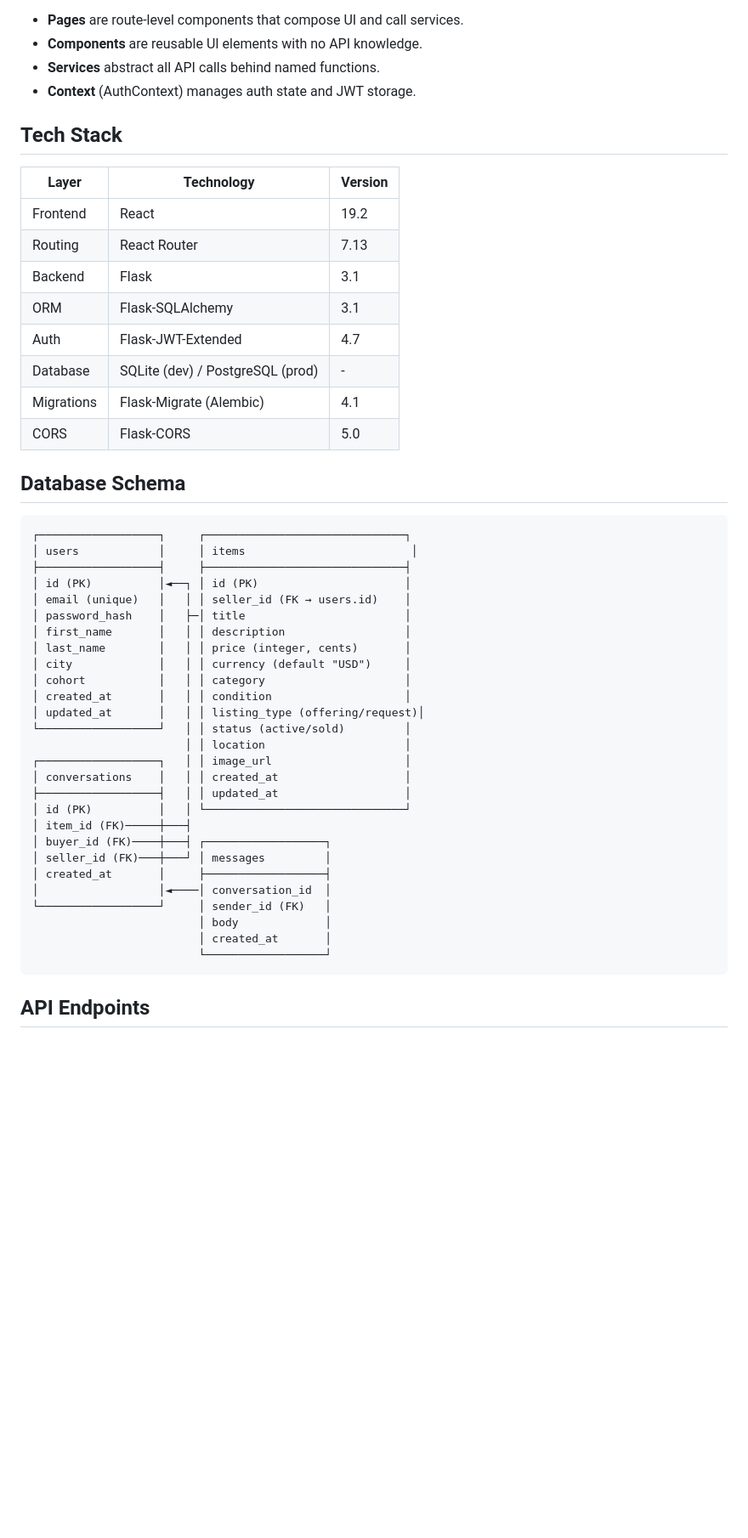
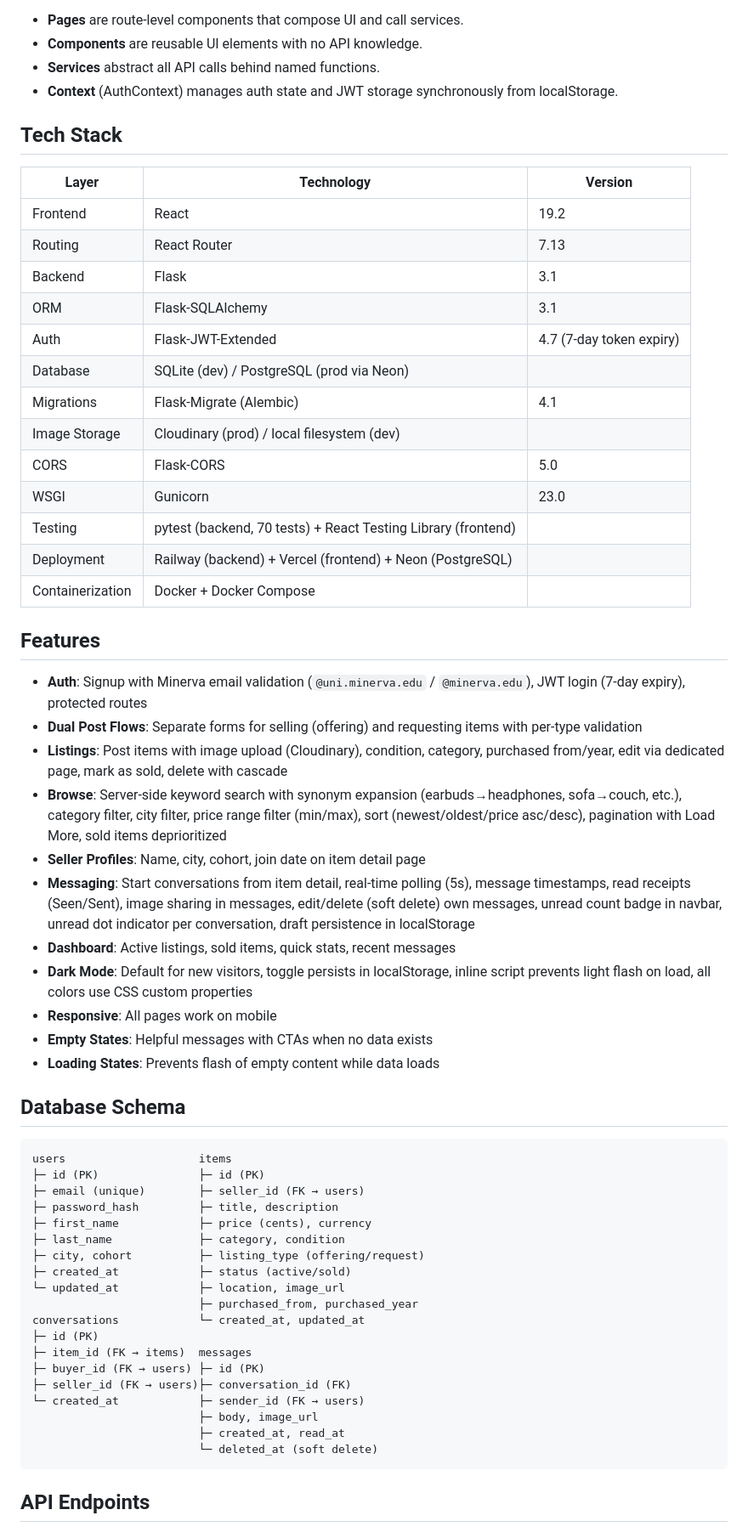
Before and after one commit to soshi-tege/minerva-marketplace, a Markdown page: README.md, the part around one of its changes. Shown at 85% size. Rendered like a GitHub page; blank space fills up the shorter version.

````diff
--- a/README.md
+++ b/README.md
@@ -91,7 +53,7 @@ The frontend separates concerns similarly:
 - **Pages** are route-level components that compose UI and call services.
 - **Components** are reusable UI elements with no API knowledge.
 - **Services** abstract all API calls behind named functions.
-- **Context** (AuthContext) manages auth state and JWT storage.
+- **Context** (AuthContext) manages auth state and JWT storage synchronously from localStorage.
 
 ## Tech Stack
 
@@ -101,41 +63,52 @@ The frontend separates concerns similarly:
 | Routing | React Router | 7.13 |
 | Backend | Flask | 3.1 |
 | ORM | Flask-SQLAlchemy | 3.1 |
-| Auth | Flask-JWT-Extended | 4.7 |
-| Database | SQLite (dev) / PostgreSQL (prod) | - |
+| Auth | Flask-JWT-Extended | 4.7 (7-day token expiry) |
+| Database | SQLite (dev) / PostgreSQL (prod via Neon) |
 | Migrations | Flask-Migrate (Alembic) | 4.1 |
+| Image Storage | Cloudinary (prod) / local filesystem (dev) |
 | CORS | Flask-CORS | 5.0 |
+| WSGI | Gunicorn | 23.0 |
+| Testing | pytest (backend, 70 tests) + React Testing Library (frontend) |
+| Deployment | Railway (backend) + Vercel (frontend) + Neon (PostgreSQL) |
+| Containerization | Docker + Docker Compose |
+
+## Features
+
+- **Auth**: Signup with Minerva email validation (`@uni.minerva.edu` / `@minerva.edu`), JWT login (7-day expiry), protected routes
+- **Dual Post Flows**: Separate forms for selling (offering) and requesting items with per-type validation
+- **Listings**: Post items with image upload (Cloudinary), condition, category, purchased from/year, edit via dedicated page, mark as sold, delete with cascade
+- **Browse**: Server-side keyword search with synonym expansion (earbuds→headphones, sofa→couch, etc.), category filter, city filter, price range filter (min/max), sort (newest/oldest/price asc/desc), pagination with Load More, sold items deprioritized
+- **Seller Profiles**: Name, city, cohort, join date on item detail page
+- **Messaging**: Start conversations from item detail, real-time polling (5s), message timestamps, read receipts (Seen/Sent), image sharing in messages, edit/delete (soft delete) own messages, unread count badge in navbar, unread dot indicator per conversation, draft persistence in localStorage
+- **Dashboard**: Active listings, sold items, quick stats, recent messages
+- **Dark Mode**: Default for new visitors, toggle persists in localStorage, inline script prevents light flash on load, all colors use CSS custom properties
+- **Responsive**: All pages work on mobile
+- **Empty States**: Helpful messages with CTAs when no data exists
+- **Loading States**: Prevents flash of empty content while data loads
 
 ## Database Schema
 
 ```
-┌──────────────────┐     ┌──────────────────────────────┐
-│ users            │     │ items                         │
-├──────────────────┤     ├──────────────────────────────┤
-│ id (PK)          │◄──┐ │ id (PK)                      │
-│ email (unique)   │   │ │ seller_id (FK → users.id)    │
-│ password_hash    │   ├─│ title                        │
-│ first_name       │   │ │ description                  │
-│ last_name        │   │ │ price (integer, cents)       │
-│ city             │   │ │ currency (default "USD")     │
-│ cohort           │   │ │ category                     │
-│ created_at       │   │ │ condition                    │
-│ updated_at       │   │ │ listing_type (offering/request)│
-└──────────────────┘   │ │ status (active/sold)         │
-                       │ │ location                     │
-┌──────────────────┐   │ │ image_url                    │
-│ conversations    │   │ │ created_at                   │
-├──────────────────┤   │ │ updated_at                   │
-│ id (PK)          │   │ └──────────────────────────────┘
-│ item_id (FK)─────┼───┤
-│ buyer_id (FK)────┼───┤ ┌──────────────────┐
-│ seller_id (FK)───┼───┘ │ messages         │
-│ created_at       │     ├──────────────────┤
-│                  │◄────│ conversation_id  │
-└──────────────────┘     │ sender_id (FK)   │
-                         │ body             │
-                         │ created_at       │
-                         └──────────────────┘
+users                    items
+├─ id (PK)               ├─ id (PK)
+├─ email (unique)        ├─ seller_id (FK → users)
+├─ password_hash         ├─ title, description
+├─ first_name            ├─ price (cents), currency
+├─ last_name             ├─ category, condition
+├─ city, cohort          ├─ listing_type (offering/request)
+├─ created_at            ├─ status (active/sold)
+└─ updated_at            ├─ location, image_url
+                         ├─ purchased_from, purchased_year
+conversations            └─ created_at, updated_at
+├─ id (PK)
+├─ item_id (FK → items)  messages
+├─ buyer_id (FK → users) ├─ id (PK)
+├─ seller_id (FK → users)├─ conversation_id (FK)
+└─ created_at            ├─ sender_id (FK → users)
+                         ├─ body, image_url
+                         ├─ created_at, read_at
+                         └─ deleted_at (soft delete)
 ```
 
 ## API Endpoints
````
Also changed, not shown: other parts of README.md (+132 -164 lines).
